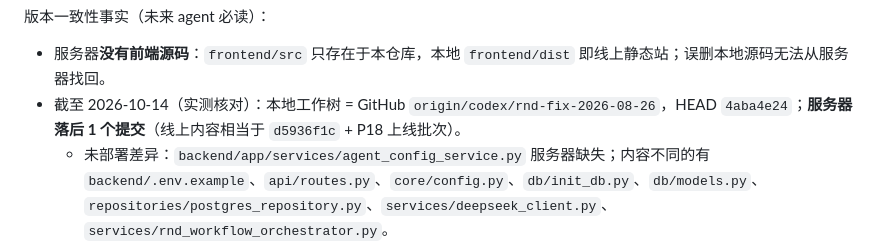
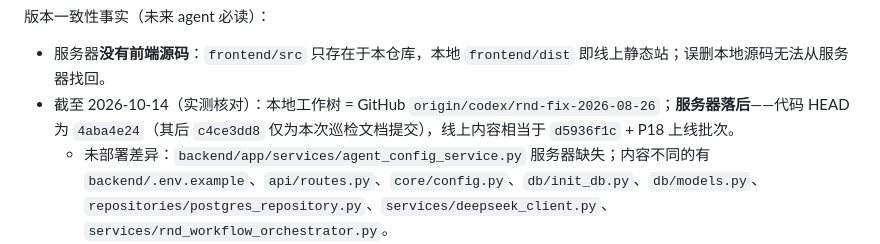
Before and after one commit to maolinxiao/neo4j_muti_agents, a Markdown page: AGENTS.md, the part around the change. GitHub-like rendering.

Commit message:
docs: 修正巡检记录中的版本哈希表述（代码 HEAD 4aba4e24 / 巡检文档 c4ce3dd8）

```diff
--- a/AGENTS.md
+++ b/AGENTS.md
@@ -639,7 +639,7 @@ MATCH (rv:ConsumerReview) RETURN count(rv) AS consumer_review_count;
 版本一致性事实（未来 agent 必读）：
 
 - 服务器**没有前端源码**：`frontend/src` 只存在于本仓库，本地 `frontend/dist` 即线上静态站；误删本地源码无法从服务器找回。
-- 截至 2026-10-14（实测核对）：本地工作树 = GitHub `origin/codex/rnd-fix-2026-08-26`，HEAD `4aba4e24`；**服务器落后 1 个提交**（线上内容相当于 `d5936f1c` + P18 上线批次）。
+- 截至 2026-10-14（实测核对）：本地工作树 = GitHub `origin/codex/rnd-fix-2026-08-26`；**服务器落后**——代码 HEAD 为 `4aba4e24`（其后 `c4ce3dd8` 仅为本次巡检文档提交），线上内容相当于 `d5936f1c` + P18 上线批次。
   - 未部署差异：`backend/app/services/agent_config_service.py` 服务器缺失；内容不同的有 `backend/.env.example`、`api/routes.py`、`core/config.py`、`db/init_db.py`、`db/models.py`、`repositories/postgres_repository.py`、`services/deepseek_client.py`、`services/rnd_workflow_orchestrator.py`。
   - 前端无差异：本地 `frontend/dist/**` ↔ 线上 `frontend-dist/**` 逐文件 sha256 全 MATCH；`frontend/src` 线上不存在（设计如此）。
   - `backend/requirements.txt`、`gunicorn_conf.py`、`uwsgi.ini` 已从服务器同步入库。
```
Also changed, not shown: DEPLOY.md (+2 -2 lines).
